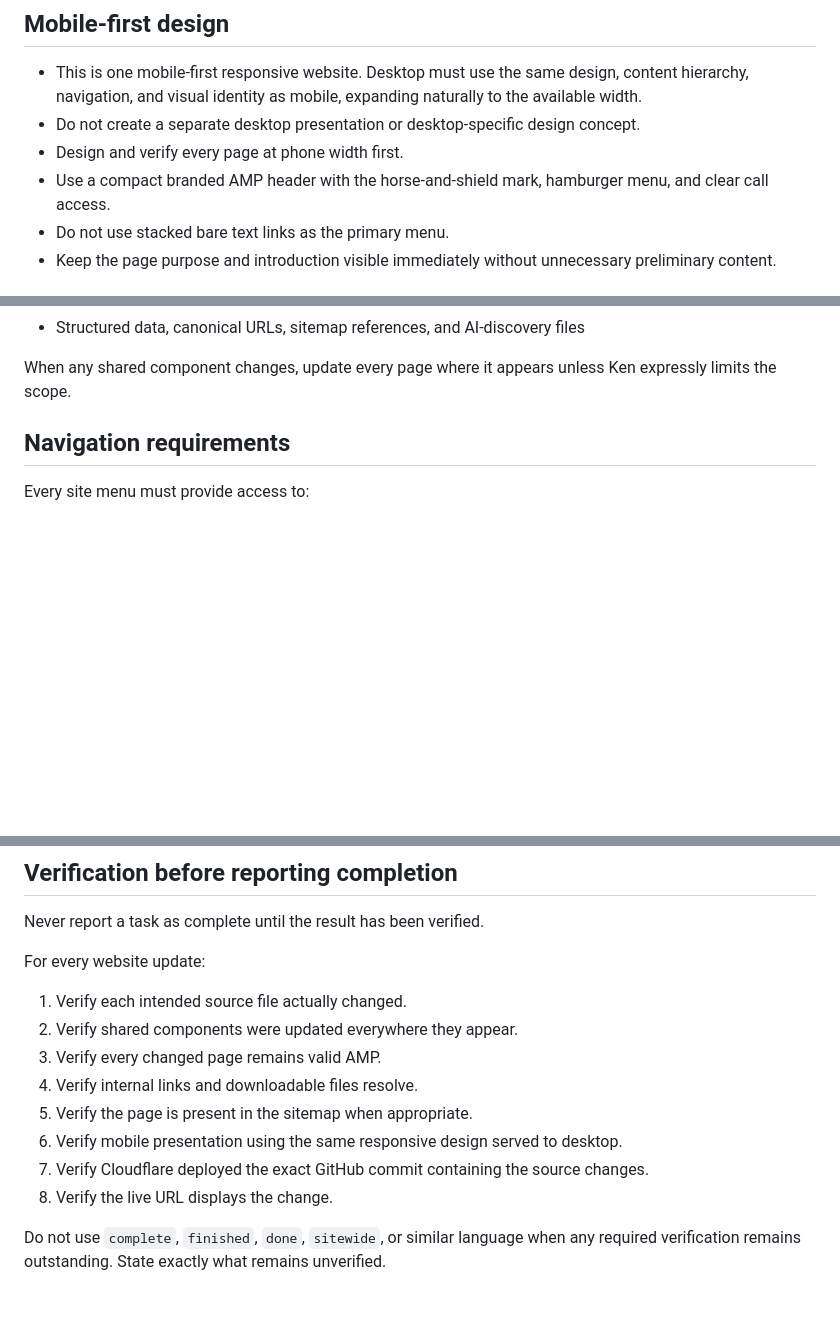
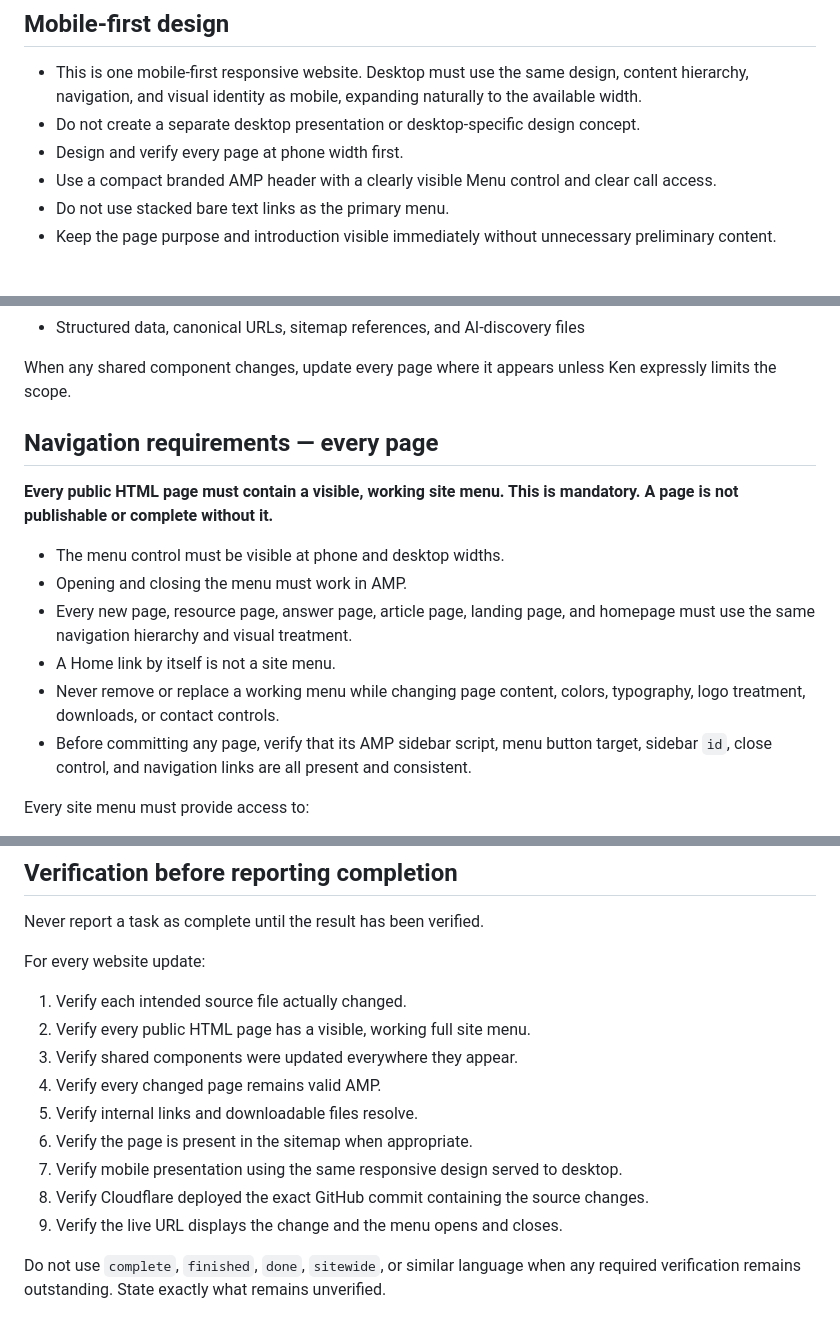
Before and after one commit to kenturnerlaw/kenturnerlaw.com, a Markdown page: README.md, 3 parts joined by grey strips. Rendered like a GitHub page; blank space fills up the shorter version.

Commit message:
Require a working menu on every page

```diff
--- a/README.md
+++ b/README.md
@@ -13,7 +13,7 @@ This website is **AMP-only**.
 - This is one mobile-first responsive website. Desktop must use the same design, content hierarchy, navigation, and visual identity as mobile, expanding naturally to the available width.
 - Do not create a separate desktop presentation or desktop-specific design concept.
 - Design and verify every page at phone width first.
-- Use a compact branded AMP header with the horse-and-shield mark, hamburger menu, and clear call access.
+- Use a compact branded AMP header with a clearly visible Menu control and clear call access.
 - Do not use stacked bare text links as the primary menu.
 - Keep the page purpose and introduction visible immediately without unnecessary preliminary content.
 
@@ -49,7 +49,16 @@ The following are sitewide components:
 
 When any shared component changes, update every page where it appears unless Ken expressly limits the scope.
 
-## Navigation requirements
+## Navigation requirements — every page
+
+**Every public HTML page must contain a visible, working site menu. This is mandatory. A page is not publishable or complete without it.**
+
+- The menu control must be visible at phone and desktop widths.
+- Opening and closing the menu must work in AMP.
+- Every new page, resource page, answer page, article page, landing page, and homepage must use the same navigation hierarchy and visual treatment.
+- A Home link by itself is not a site menu.
+- Never remove or replace a working menu while changing page content, colors, typography, logo treatment, downloads, or contact controls.
+- Before committing any page, verify that its AMP sidebar script, menu button target, sidebar `id`, close control, and navigation links are all present and consistent.
 
 Every site menu must provide access to:
 
@@ -84,13 +93,14 @@ Never report a task as complete until the result has been verified.
 For every website update:
 
 1. Verify each intended source file actually changed.
-2. Verify shared components were updated everywhere they appear.
-3. Verify every changed page remains valid AMP.
-4. Verify internal links and downloadable files resolve.
-5. Verify the page is present in the sitemap when appropriate.
-6. Verify mobile presentation using the same responsive design served to desktop.
-7. Verify Cloudflare deployed the exact GitHub commit containing the source changes.
-8. Verify the live URL displays the change.
+2. Verify every public HTML page has a visible, working full site menu.
+3. Verify shared components were updated everywhere they appear.
+4. Verify every changed page remains valid AMP.
+5. Verify internal links and downloadable files resolve.
+6. Verify the page is present in the sitemap when appropriate.
+7. Verify mobile presentation using the same responsive design served to desktop.
+8. Verify Cloudflare deployed the exact GitHub commit containing the source changes.
+9. Verify the live URL displays the change and the menu opens and closes.
 
 Do not use `complete`, `finished`, `done`, `sitewide`, or similar language when any required verification remains outstanding. State exactly what remains unverified.
 
```
